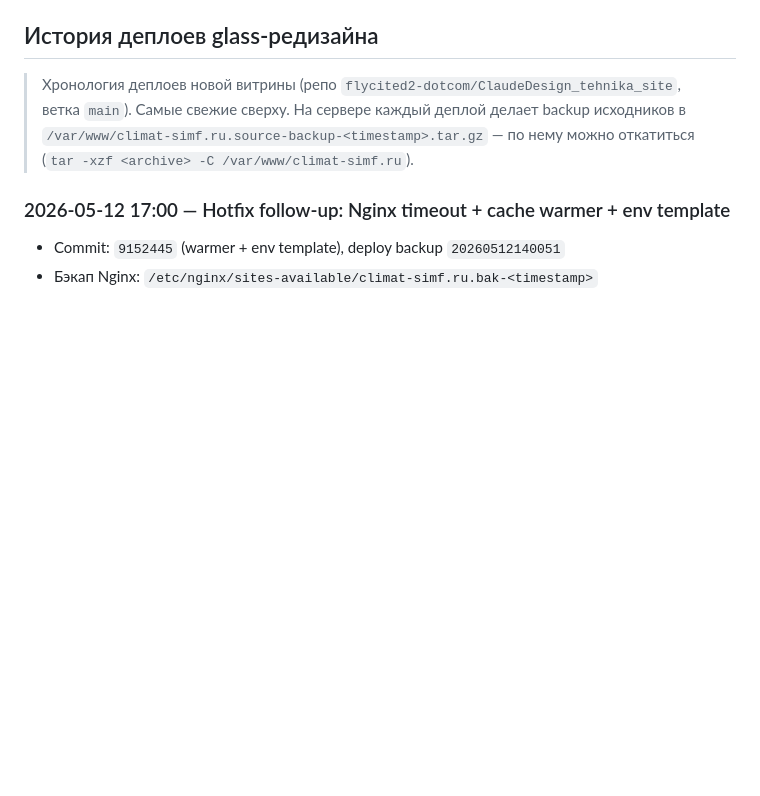
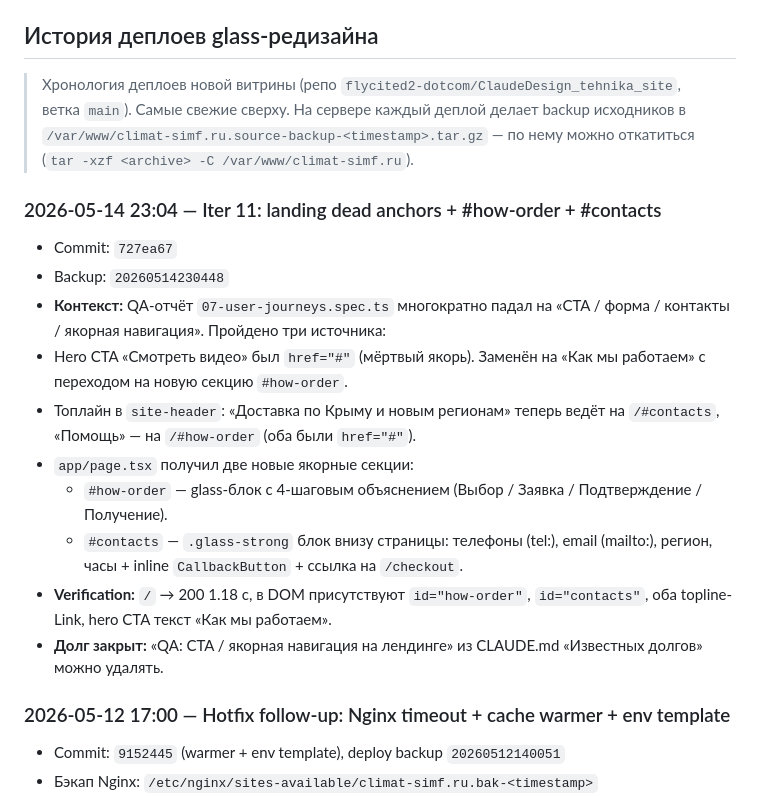
Before and after one commit to flycited2-dotcom/ClaudeDesign_tehnika_site, a Markdown page: web-store/HANDOFF.md, the part around the change. GitHub-like rendering; blank space fills up the shorter version.

```diff
--- a/web-store/HANDOFF.md
+++ b/web-store/HANDOFF.md
@@ -23,6 +23,26 @@
 > ветка `main`). Самые свежие сверху. На сервере каждый деплой делает backup
 > исходников в `/var/www/climat-simf.ru.source-backup-<timestamp>.tar.gz` —
 > по нему можно откатиться (`tar -xzf <archive> -C /var/www/climat-simf.ru`).
+
+### 2026-05-14 23:04 — Iter 11: landing dead anchors + #how-order + #contacts
+- Commit: `727ea67`
+- Backup: `20260514230448`
+- **Контекст:** QA-отчёт `07-user-journeys.spec.ts` многократно падал на
+  «CTA / форма / контакты / якорная навигация». Пройдено три источника:
+- Hero CTA «Смотреть видео» был `href="#"` (мёртвый якорь). Заменён на
+  «Как мы работаем» с переходом на новую секцию `#how-order`.
+- Топлайн в `site-header`: «Доставка по Крыму и новым регионам» теперь
+  ведёт на `/#contacts`, «Помощь» — на `/#how-order` (оба были `href="#"`).
+- `app/page.tsx` получил две новые якорные секции:
+  - `#how-order` — glass-блок с 4-шаговым объяснением (Выбор / Заявка /
+    Подтверждение / Получение).
+  - `#contacts` — `.glass-strong` блок внизу страницы: телефоны (tel:),
+    email (mailto:), регион, часы + inline `CallbackButton` + ссылка
+    на `/checkout`.
+- **Verification:** `/` → 200 1.18 с, в DOM присутствуют `id="how-order"`,
+  `id="contacts"`, оба topline-Link, hero CTA текст «Как мы работаем».
+- **Долг закрыт:** «QA: CTA / якорная навигация на лендинге» из CLAUDE.md
+  «Известных долгов» можно удалять.
 
 ### 2026-05-12 17:00 — Hotfix follow-up: Nginx timeout + cache warmer + env template
 
```
Also changed, not shown: CLAUDE.md (+42 -8 lines).
